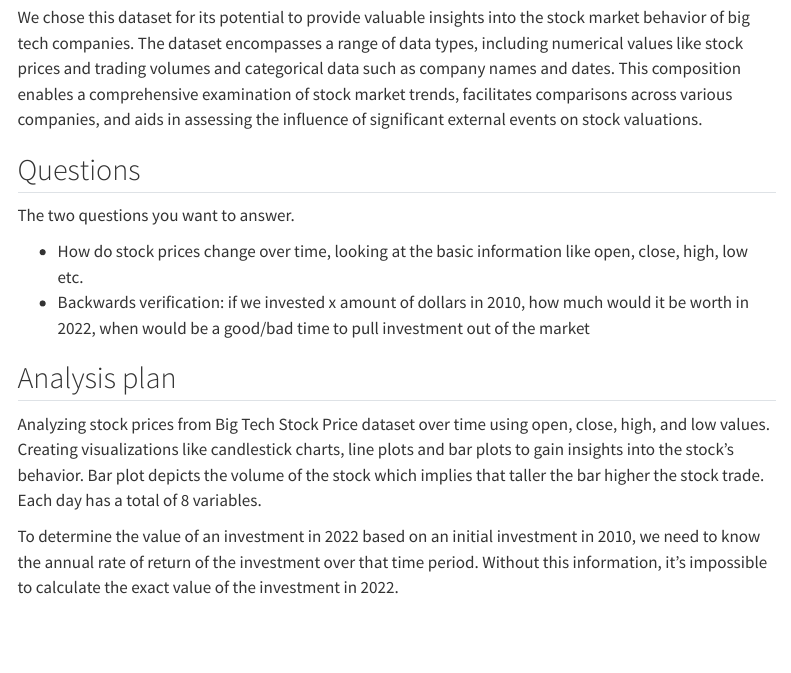
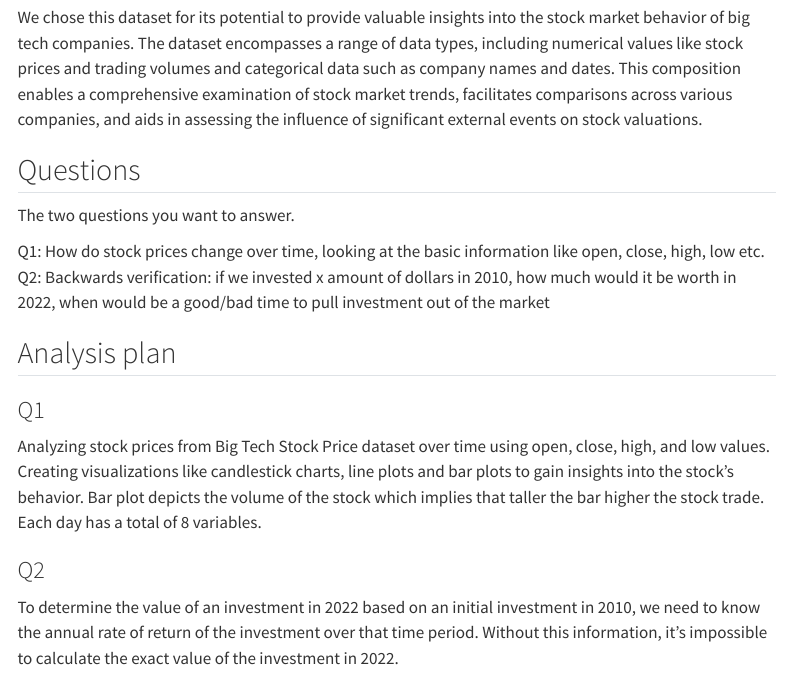
Before and after one commit to INFO523-S24/project-01-Tech-Titans, a Quarto document (proposal.qmd): the page in a window 1100 px wide, from 590 px down. Rendered offline with R 4.5, knitr and Pandoc in place of Quarto, with nearby package versions; menus at the side of the page are left out.

Commit message:
adding question numbers

```diff
--- a/proposal.qmd
+++ b/proposal.qmd
@@ -37,13 +37,16 @@ We chose this dataset for its potential to provide valuable insights into the st
 
 The two questions you want to answer.
 
--   How do stock prices change over time, looking at the basic information like open, close, high, low etc.
--   Backwards verification: if we invested x amount of dollars in 2010, how much would it be worth in 2022, when would be a good/bad time to pull investment out of the market
+Q1:  How do stock prices change over time, looking at the basic information like open, close, high, low etc.
+Q2:  Backwards verification: if we invested x amount of dollars in 2010, how much would it be worth in 2022, when would be a good/bad time to pull investment out of the market
 
 ## Analysis plan
 
+
+### Q1
 Analyzing stock prices from Big Tech Stock Price dataset over time using open, close, high, and low values. Creating visualizations like candlestick charts, line plots and bar plots to gain insights into the stock's behavior. Bar plot depicts the volume of the stock which implies that taller the bar higher the stock trade. Each day has a total of 8 variables.
 
+### Q2
 To determine the value of an investment in 2022 based on an initial investment in 2010, we need to know the annual rate of return of the investment over that time period. Without this information, it's impossible to calculate the exact value of the investment in 2022.
 
 However, we can make some generalizations:
```
Also changed, not shown: 19 other files.
